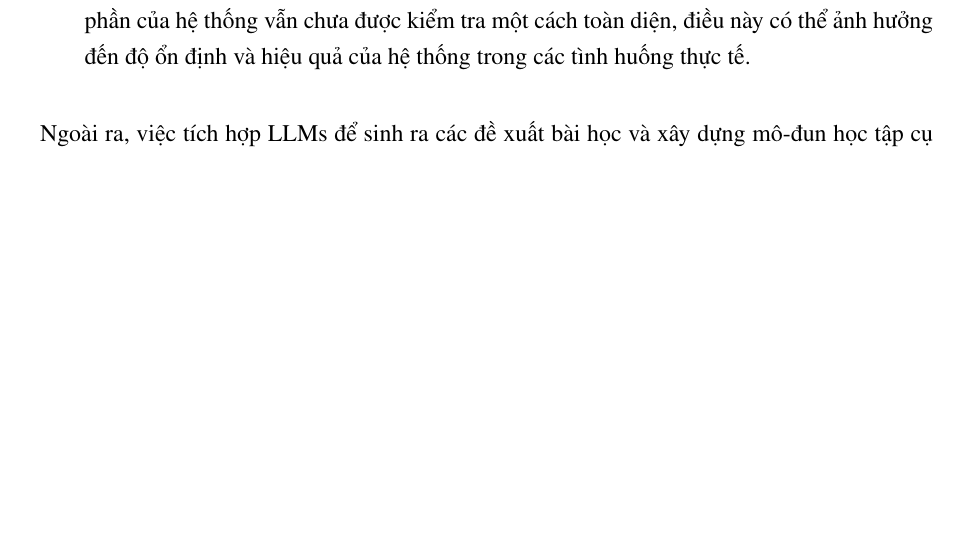
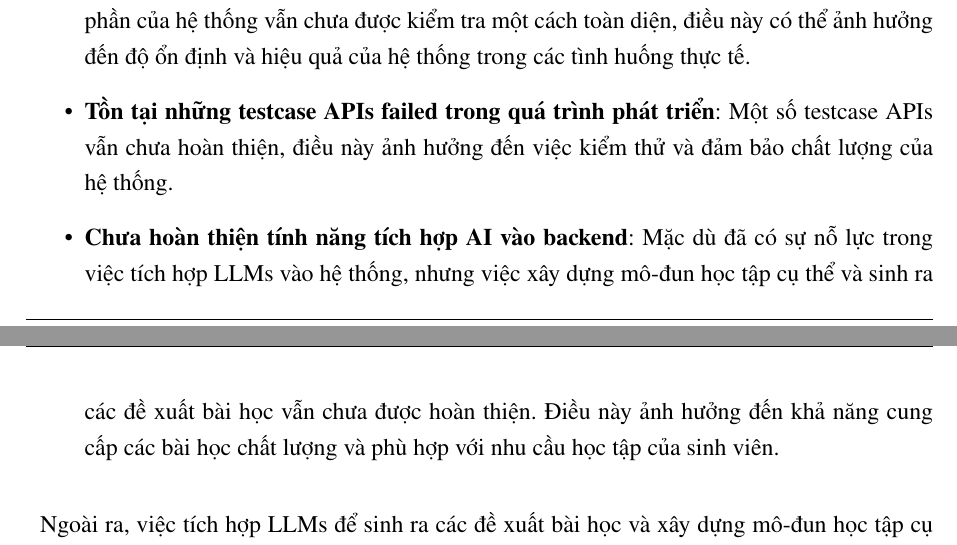
Before and after one commit to PhamThi1710/Graduation-Report, a LaTeX thesis (main.tex, which reads systemAnalysis.tex): part of page 120 of 132 before the commit and two parts of pages 120 and 121 of 132 after it, the two joined at a grey line, cut so that both start at the same text, the shorter picture padded with empty space. Compiled offline with pdfLaTeX.

Commit message:
fix: improve formatting and clarify project report content

```diff
--- a/systemAnalysis.tex
+++ b/systemAnalysis.tex
@@ -55,6 +55,8 @@ Mặc dù hệ thống đã đạt được nhiều tiến triển, nhưng quá
     \item \textbf{Vấn đề về thời gian của các thành viên}: Một số thành viên trong nhóm có lịch trình không đồng đều, điều này dẫn đến việc không thể hoàn thành các phần việc đúng hạn. Mặc dù đội ngũ đã cố gắng chia sẻ công việc hợp lý, nhưng sự thiếu hụt nhân lực vào những giai đoạn quan trọng khiến công việc bị trễ.
     \item \textbf{Chưa hoàn thiện phần chức năng Authentication}: Hiện tại, chức năng authentication của hệ thống chưa được hiện thực, khiến cho việc quản lý người dùng và bảo mật hệ thống chưa được đảm bảo. Điều này sẽ là một yếu tố quan trọng trong giai đoạn tiếp theo của hệ thống.
     \item \textbf{Chưa có kinh nghiệm kiểm thử chuyên nghiệp}: Mặc dù chúng tôi đã thực hiện một số kiểm thử API cơ bản, nhưng đội ngũ thiếu kinh nghiệm kiểm thử chuyên nghiệp và đầy đủ. Các khía cạnh khác như kiểm thử hiệu suất, giao diện người dùng (UI), và các thành phần của hệ thống vẫn chưa được kiểm tra một cách toàn diện, điều này có thể ảnh hưởng đến độ ổn định và hiệu quả của hệ thống trong các tình huống thực tế.
+    \item \textbf{Tồn tại những testcase APIs failed trong quá trình phát triển}: Một số testcase APIs vẫn chưa hoàn thiện, điều này ảnh hưởng đến việc kiểm thử và đảm bảo chất lượng của hệ thống.
+    \item \textbf{Chưa hoàn thiện tính năng tích hợp AI vào backend}: Mặc dù đã có sự nỗ lực trong việc tích hợp LLMs vào hệ thống, nhưng việc xây dựng mô-đun học tập cụ thể và sinh ra các đề xuất bài học vẫn chưa được hoàn thiện. Điều này ảnh hưởng đến khả năng cung cấp các bài học chất lượng và phù hợp với nhu cầu học tập của sinh viên.
 \end{itemize}
 
 Ngoài ra, việc tích hợp LLMs để sinh ra các đề xuất bài học và xây dựng mô-đun học tập cụ thể cũng gặp một số thách thức về hiệu suất và độ chính xác của các đề xuất. Cần cải thiện và tối ưu thuật toán để nâng cao chất lượng các bài học sinh ra.
```
